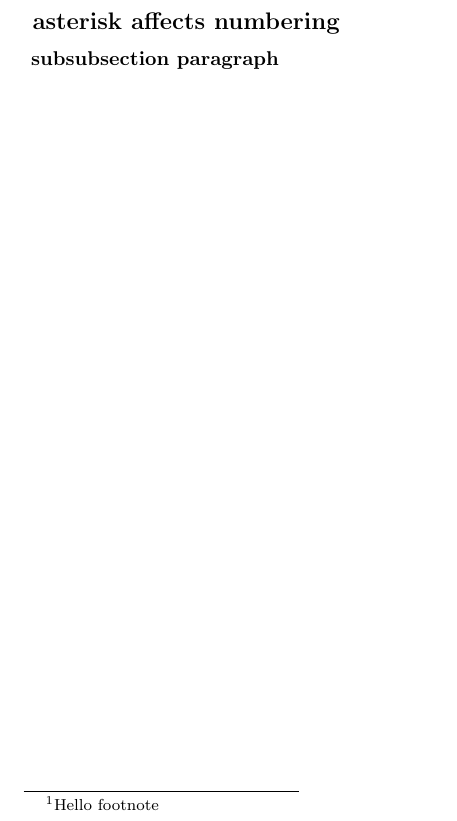
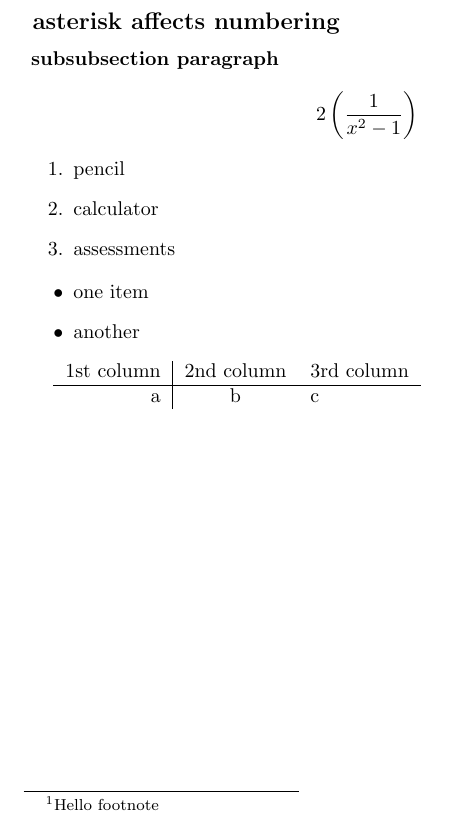
Before and after one commit to gerelef/key-references, a LaTeX document (gnutools/la.tex): part of page 4 of 4, cut so that both start at the same text. Compiled offline with pdfLaTeX.

Commit message:
finished latex guide basics

```diff
--- a/gnutools/la.tex
+++ b/gnutools/la.tex
@@ -308,4 +313,33 @@ class HelloWorld {
 % }
 % https://tex.stackexchange.com/a/117163
 
+% block math mode
+$$2\left(\frac{1}{x^2-1}\right)$$
+
+% lists
+\begin{enumerate}
+    \item pencil
+    \item calculator
+    \item assessments
+\end{enumerate}
+
+\begin{itemize}
+    \item one item
+    \item another
+\end{itemize}
+
+% tables
+% The “{r|cl}” after the tabular \begin{tabular} indicate the alignment of the three columns: right,
+% center, and left. This is mandatory as it specifies the layout of the table. For more columns, type more
+% alignment commands, e.g. for a table with 5 columns all aligned to the right, you would use rrrrr.
+%  The vertical bar | between the r and c indicates that a vertical line should be drawn between those columns.’
+%  The & separates the columns in the body of the table.
+%  A \\ signifies the end of each line of the table.
+%  The command \hline means that a horizontal line should be inserted
+\begin{tabular}{r|cl}
+    1st column & 2nd column & 3rd column\\
+    \hline
+    a & b & c
+\end{tabular}
+
 \end{document}
```
Also changed, not shown: gnutools/la.tex (5 more changed lines).
